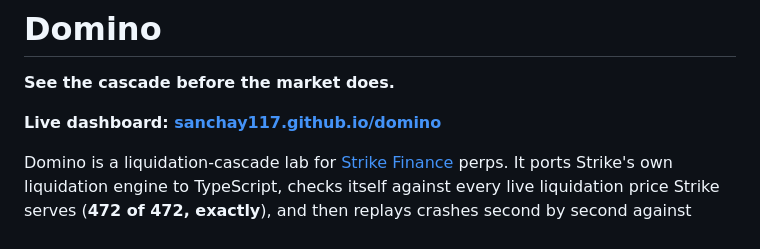
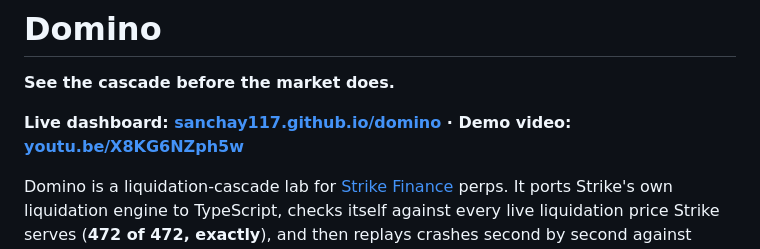
Before and after one commit to Sanchay117/domino, a Markdown page: README.md, the part around the change. GitHub-like rendering.

Commit message:
Link the demo video from the README

```diff
--- a/README.md
+++ b/README.md
@@ -2,7 +2,7 @@
 
 **See the cascade before the market does.**
 
-**Live dashboard: [sanchay117.github.io/domino](https://sanchay117.github.io/domino/)**
+**Live dashboard: [sanchay117.github.io/domino](https://sanchay117.github.io/domino/) · Demo video: [youtu.be/X8KG6NZph5w](https://youtu.be/X8KG6NZph5w)**
 
 Domino is a liquidation-cascade lab for [Strike Finance](https://strikefinance.org) perps. It ports Strike's own liquidation engine to TypeScript, checks itself against every live liquidation price Strike serves (**472 of 472, exactly**), and then replays crashes second by second against every live position and the real order books.
 
```
